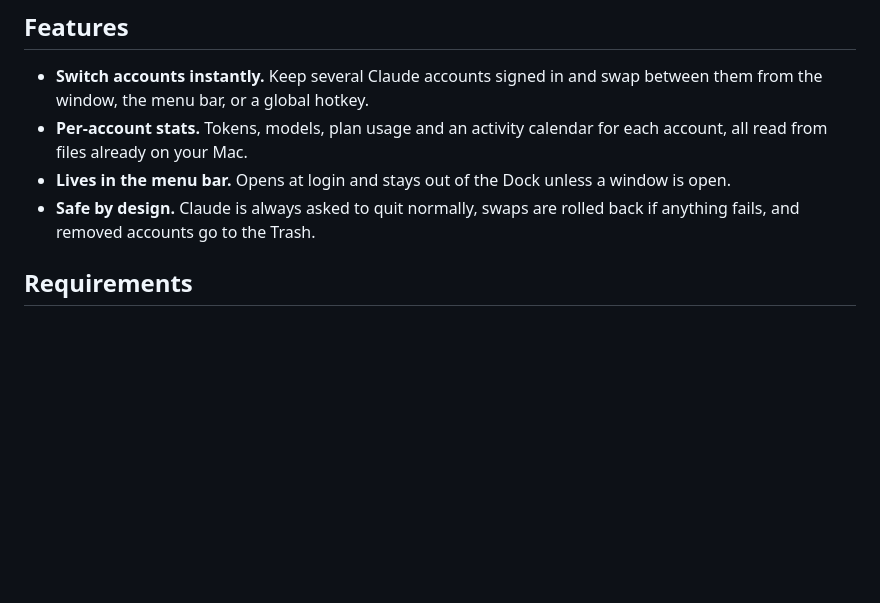
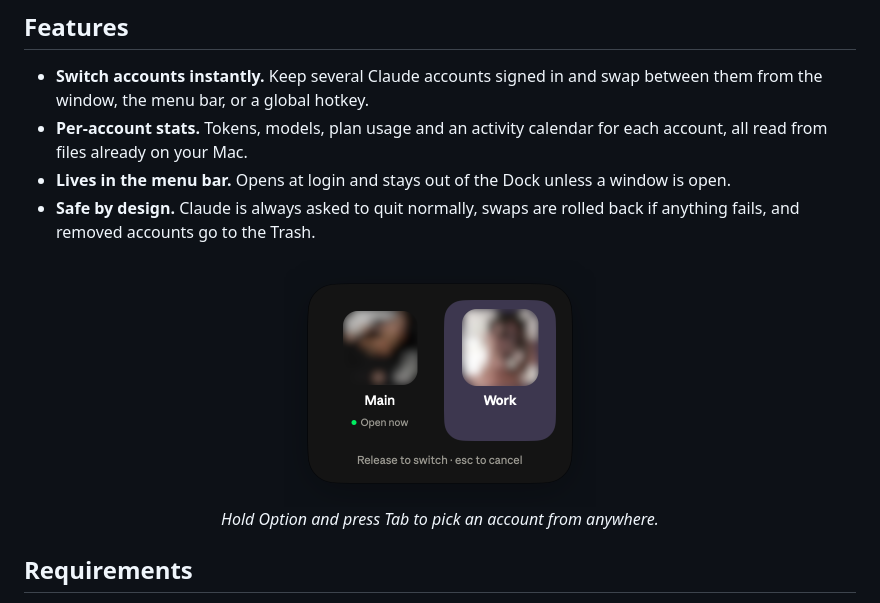
Before and after one commit to BuflPlayz/Clawds-Lair, a Markdown page: README.md, the part around one of its changes. Drawn GitHub-style; pictures changed too: docs/quick-switcher.png (added); blank space fills up the shorter version.

Commit message:
Add screenshots to the README
Co-Authored-By: Claude Opus 5.5 <noreply@anthropic.com>

```diff
--- a/README.md
+++ b/README.md
@@ -10,6 +14,12 @@ A small macOS app (window + menu bar) for switching the Claude desktop app betwe
 - **Per-account stats.** Tokens, models, plan usage and an activity calendar for each account, all read from files already on your Mac.
 - **Lives in the menu bar.** Opens at login and stays out of the Dock unless a window is open.
 - **Safe by design.** Claude is always asked to quit normally, swaps are rolled back if anything fails, and removed accounts go to the Trash.
+
+<p align="center">
+  <img src="docs/quick-switcher.png" width="312" alt="The quick switcher: hold Option and press Tab to pick an account">
+  <br>
+  <em>Hold Option and press Tab to pick an account from anywhere.</em>
+</p>
 
 ## Requirements
 
```
Also changed, not shown: other parts of README.md (+4 -0 lines), docs/main-window.png (added).
